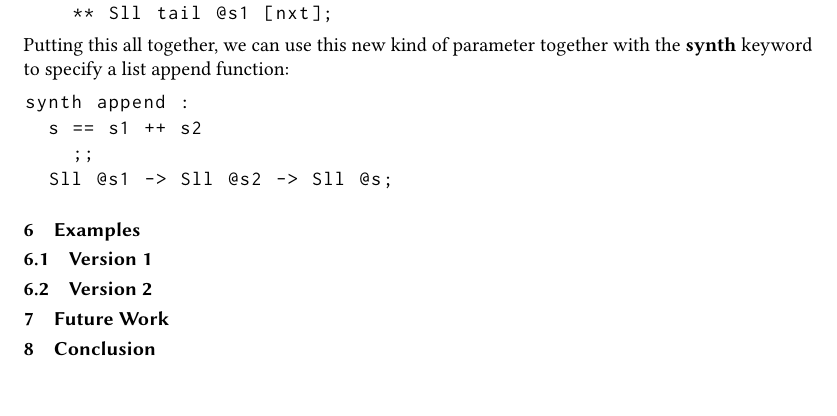
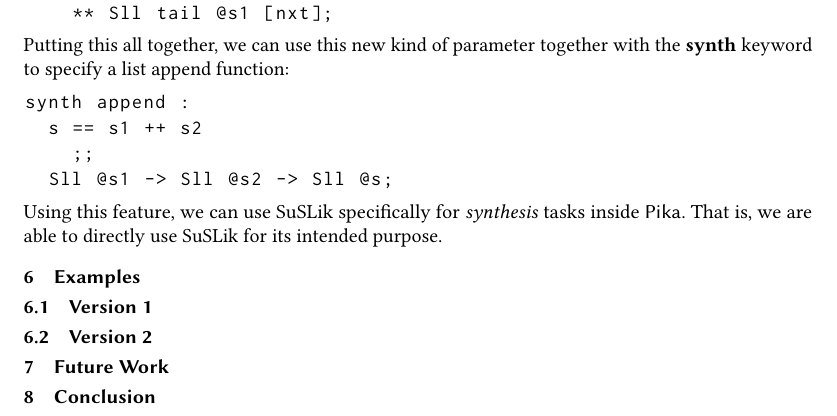
Before and after one commit to roboguy13/PikaC, a LaTeX paper (new-paper/paper.tex): part of page 3 of 3, cut so that both start at the same text, the shorter picture padded with empty space. Compiled offline with pdfLaTeX.

Commit message:
summarize section

```diff
--- a/new-paper/paper.tex
+++ b/new-paper/paper.tex
@@ -385,6 +385,9 @@
   Sll @s1 -> Sll @s2 -> Sll @s;
 \end{lstlisting}
 
+\noindent
+Using this feature, we can use \SuSLik{} specifically for \textit{synthesis} tasks inside \Pika. That is, we are able to directly use \SuSLik{} for its intended purpose.
+
 \section{Examples}
 \label{sec:examples}
 
```
